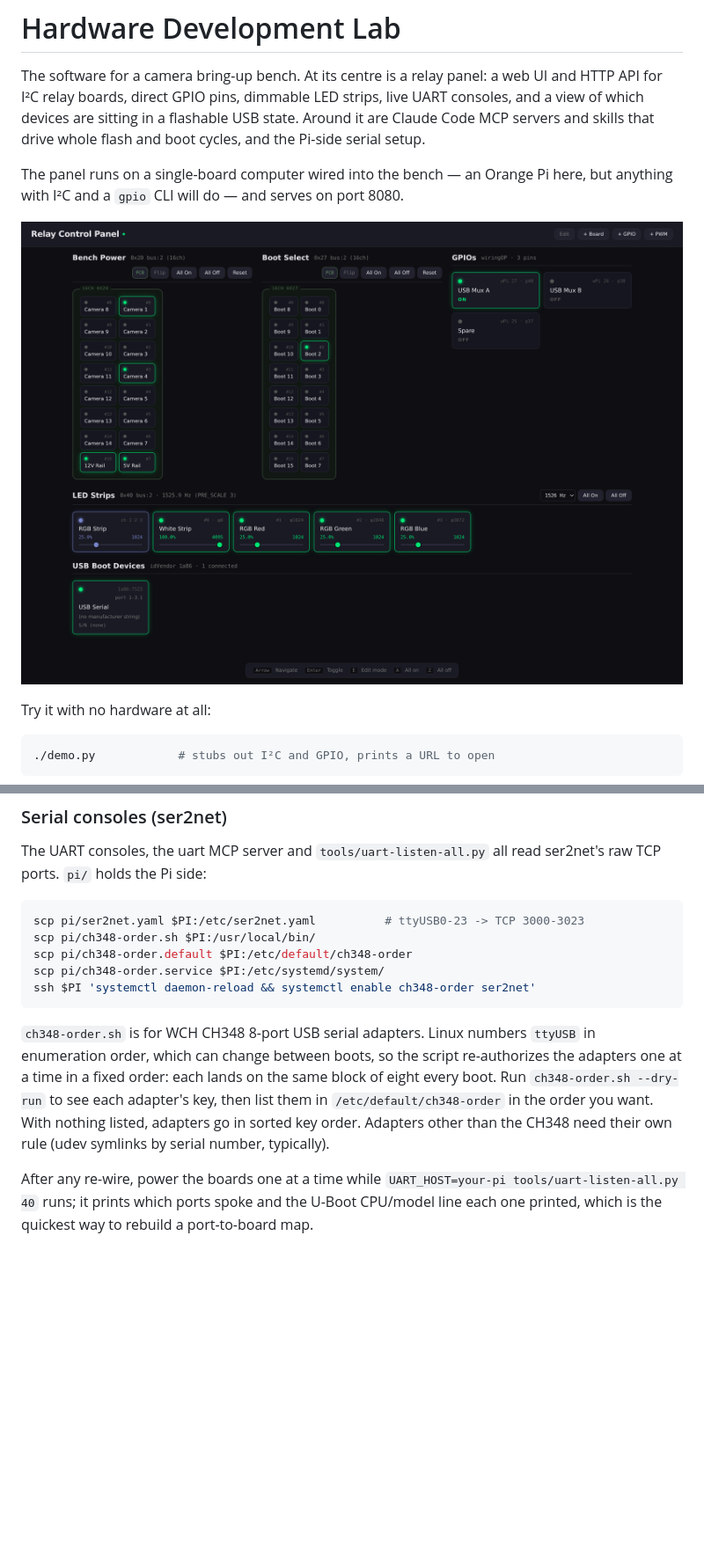
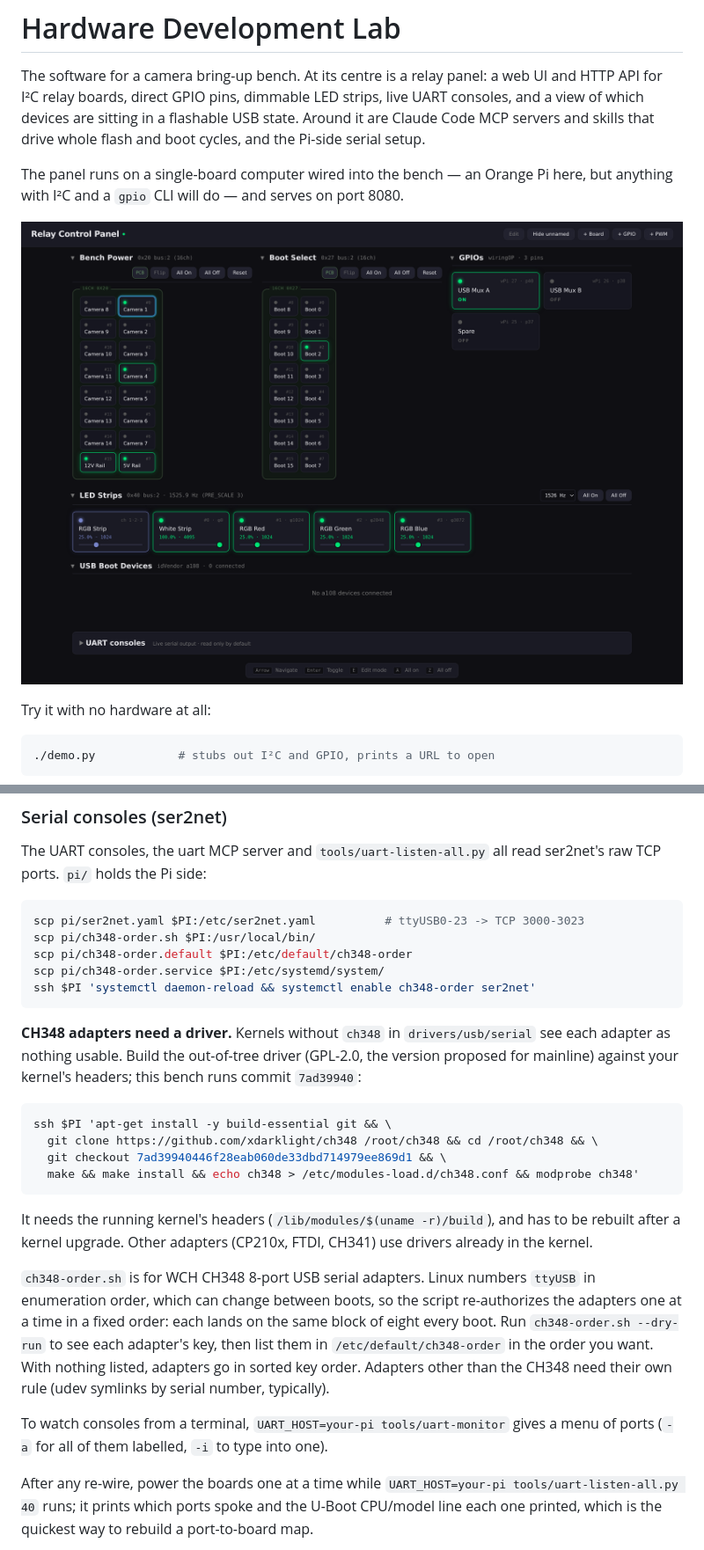
Before and after one commit to gtxaspec/hardware-development-lab, a Markdown page: README.md, 2 parts joined by grey strips. Shown at 88% size. GitHub-like rendering; pictures changed too: docs/screenshot.png; blank space fills up the shorter version.

````diff
--- a/README.md
+++ b/README.md
@@ -271,6 +273,22 @@ scp pi/ch348-order.service $PI:/etc/systemd/system/
 ssh $PI 'systemctl daemon-reload && systemctl enable ch348-order ser2net'
 ```
 
+**CH348 adapters need a driver.** Kernels without `ch348` in
+`drivers/usb/serial` see each adapter as nothing usable. Build the out-of-tree
+driver (GPL-2.0, the version proposed for mainline) against your kernel's
+headers; this bench runs commit `7ad39940`:
+
+```bash
+ssh $PI 'apt-get install -y build-essential git && \
+  git clone https://github.com/xdarklight/ch348 /root/ch348 && cd /root/ch348 && \
+  git checkout 7ad39940446f28eab060de33dbd714979ee869d1 && \
+  make && make install && echo ch348 > /etc/modules-load.d/ch348.conf && modprobe ch348'
+```
+
+It needs the running kernel's headers (`/lib/modules/$(uname -r)/build`), and
+has to be rebuilt after a kernel upgrade. Other adapters (CP210x, FTDI, CH341)
+use drivers already in the kernel.
+
 `ch348-order.sh` is for WCH CH348 8-port USB serial adapters. Linux numbers
 `ttyUSB` in enumeration order, which can change between boots, so the script
 re-authorizes the adapters one at a time in a fixed order: each lands on the
@@ -278,6 +296,9 @@ same block of eight every boot. Run `ch348-order.sh --dry-run` to see each
 adapter's key, then list them in `/etc/default/ch348-order` in the order you
 want. With nothing listed, adapters go in sorted key order. Adapters other than
 the CH348 need their own rule (udev symlinks by serial number, typically).
+
+To watch consoles from a terminal, `UART_HOST=your-pi tools/uart-monitor` gives
+a menu of ports (`-a` for all of them labelled, `-i` to type into one).
 
 After any re-wire, power the boards one at a time while
 `UART_HOST=your-pi tools/uart-listen-all.py 40` runs; it prints which ports
````
Also changed, not shown: other parts of README.md (+19 -5 lines), 2 other files.
